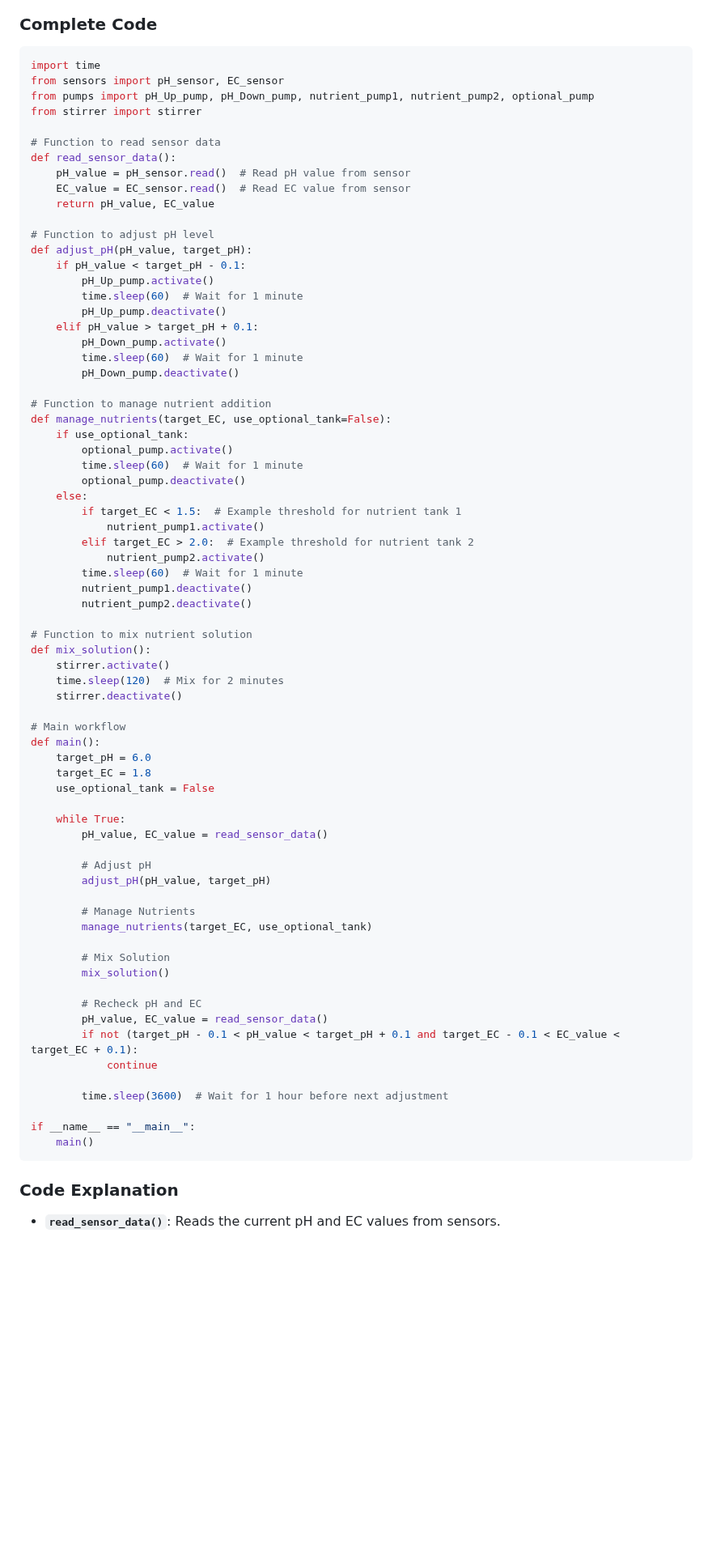
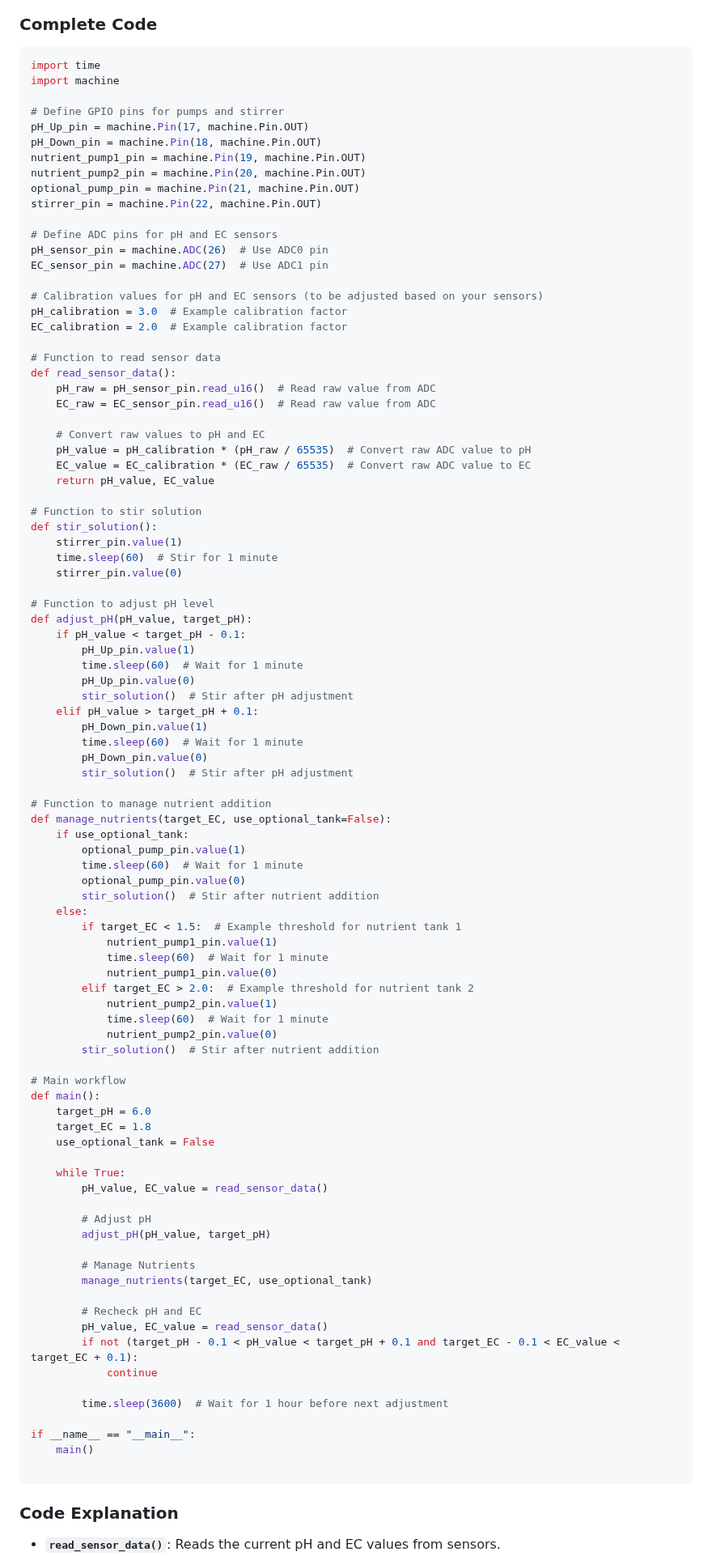
Before and after one commit to dr-cannabotics/canna_control, a Markdown page: README.md, the part around the change. Shown at 81% size. Drawn GitHub-style; blank space fills up the shorter version.

````diff
--- a/README.md
+++ b/README.md
@@ -99,47 +99,70 @@ The Automated Nutrient Management System (ANMS) is designed to streamline and op
 
 ```python
 import time
-from sensors import pH_sensor, EC_sensor
-from pumps import pH_Up_pump, pH_Down_pump, nutrient_pump1, nutrient_pump2, optional_pump
-from stirrer import stirrer
+import machine
+
+# Define GPIO pins for pumps and stirrer
+pH_Up_pin = machine.Pin(17, machine.Pin.OUT)
+pH_Down_pin = machine.Pin(18, machine.Pin.OUT)
+nutrient_pump1_pin = machine.Pin(19, machine.Pin.OUT)
+nutrient_pump2_pin = machine.Pin(20, machine.Pin.OUT)
+optional_pump_pin = machine.Pin(21, machine.Pin.OUT)
+stirrer_pin = machine.Pin(22, machine.Pin.OUT)
+
+# Define ADC pins for pH and EC sensors
+pH_sensor_pin = machine.ADC(26)  # Use ADC0 pin
+EC_sensor_pin = machine.ADC(27)  # Use ADC1 pin
+
+# Calibration values for pH and EC sensors (to be adjusted based on your sensors)
+pH_calibration = 3.0  # Example calibration factor
+EC_calibration = 2.0  # Example calibration factor
 
 # Function to read sensor data
 def read_sensor_data():
-    pH_value = pH_sensor.read()  # Read pH value from sensor
-    EC_value = EC_sensor.read()  # Read EC value from sensor
+    pH_raw = pH_sensor_pin.read_u16()  # Read raw value from ADC
+    EC_raw = EC_sensor_pin.read_u16()  # Read raw value from ADC
+
+    # Convert raw values to pH and EC
+    pH_value = pH_calibration * (pH_raw / 65535)  # Convert raw ADC value to pH
+    EC_value = EC_calibration * (EC_raw / 65535)  # Convert raw ADC value to EC
     return pH_value, EC_value
+
+# Function to stir solution
+def stir_solution():
+    stirrer_pin.value(1)
+    time.sleep(60)  # Stir for 1 minute
+    stirrer_pin.value(0)
 
 # Function to adjust pH level
 def adjust_pH(pH_value, target_pH):
     if pH_value < target_pH - 0.1:
-        pH_Up_pump.activate()
+        pH_Up_pin.value(1)
         time.sleep(60)  # Wait for 1 minute
-        pH_Up_pump.deactivate()
+        pH_Up_pin.value(0)
+        stir_solution()  # Stir after pH adjustment
     elif pH_value > target_pH + 0.1:
-        pH_Down_pump.activate()
+        pH_Down_pin.value(1)
         time.sleep(60)  # Wait for 1 minute
-        pH_Down_pump.deactivate()
+        pH_Down_pin.value(0)
+        stir_solution()  # Stir after pH adjustment
 
 # Function to manage nutrient addition
 def manage_nutrients(target_EC, use_optional_tank=False):
     if use_optional_tank:
-        optional_pump.activate()
+        optional_pump_pin.value(1)
         time.sleep(60)  # Wait for 1 minute
-        optional_pump.deactivate()
+        optional_pump_pin.value(0)
+        stir_solution()  # Stir after nutrient addition
     else:
         if target_EC < 1.5:  # Example threshold for nutrient tank 1
-            nutrient_pump1.activate()
+            nutrient_pump1_pin.value(1)
+            time.sleep(60)  # Wait for 1 minute
+            nutrient_pump1_pin.value(0)
         elif target_EC > 2.0:  # Example threshold for nutrient tank 2
-            nutrient_pump2.activate()
-        time.sleep(60)  # Wait for 1 minute
-        nutrient_pump1.deactivate()
-        nutrient_pump2.deactivate()
-
-# Function to mix nutrient solution
-def mix_solution():
-    stirrer.activate()
-    time.sleep(120)  # Mix for 2 minutes
-    stirrer.deactivate()
+            nutrient_pump2_pin.value(1)
+            time.sleep(60)  # Wait for 1 minute
+            nutrient_pump2_pin.value(0)
+        stir_solution()  # Stir after nutrient addition
 
 # Main workflow
 def main():
@@ -156,9 +179,6 @@ def main():
         # Manage Nutrients
         manage_nutrients(target_EC, use_optional_tank)
 
-        # Mix Solution
-        mix_solution()
-
         # Recheck pH and EC
         pH_value, EC_value = read_sensor_data()
         if not (target_pH - 0.1 < pH_value < target_pH + 0.1 and target_EC - 0.1 < EC_value < target_EC + 0.1):
@@ -168,6 +188,7 @@ def main():
 
 if __name__ == "__main__":
     main()
+
 ```
 
 ### Code Explanation
````
